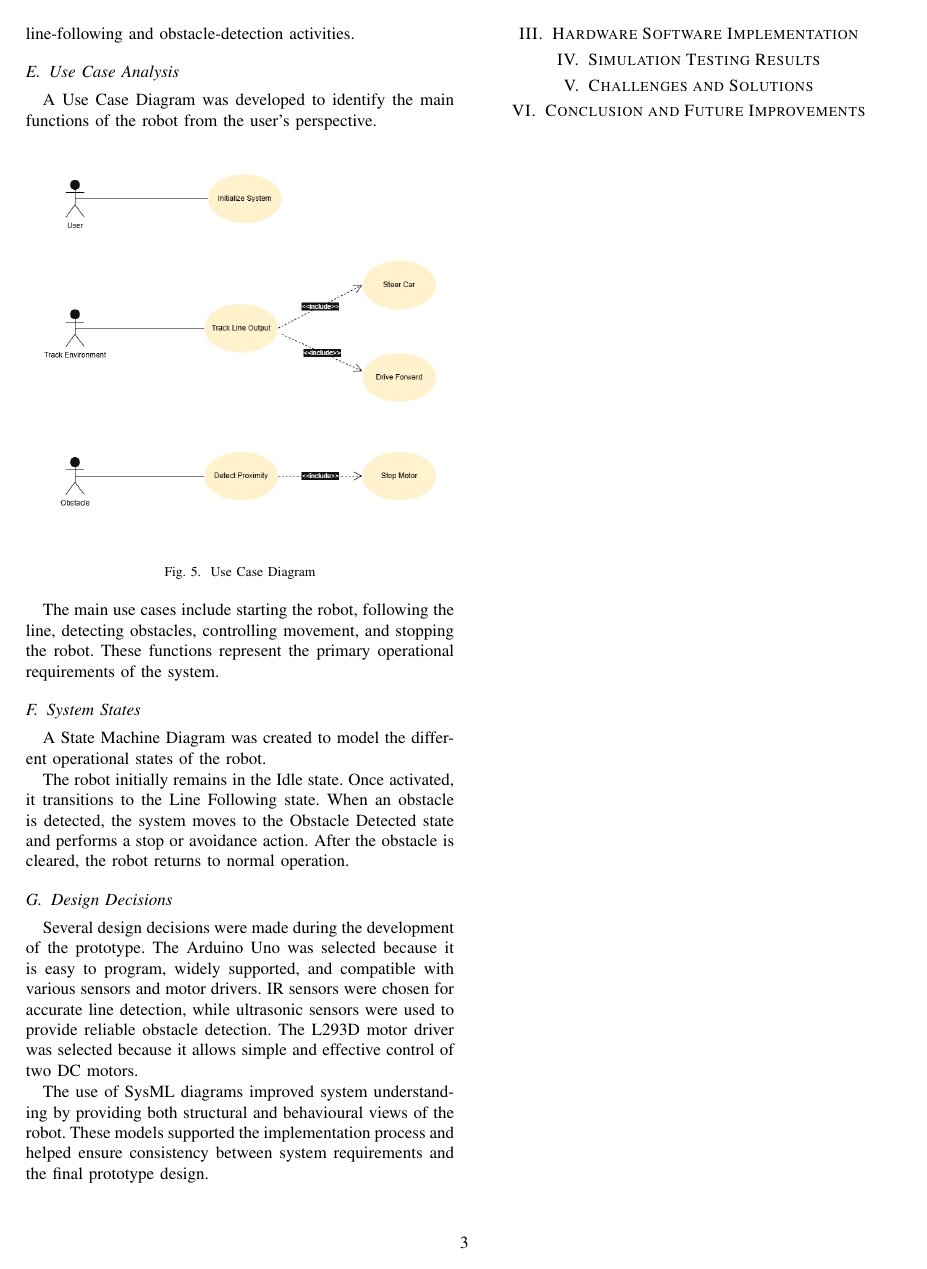
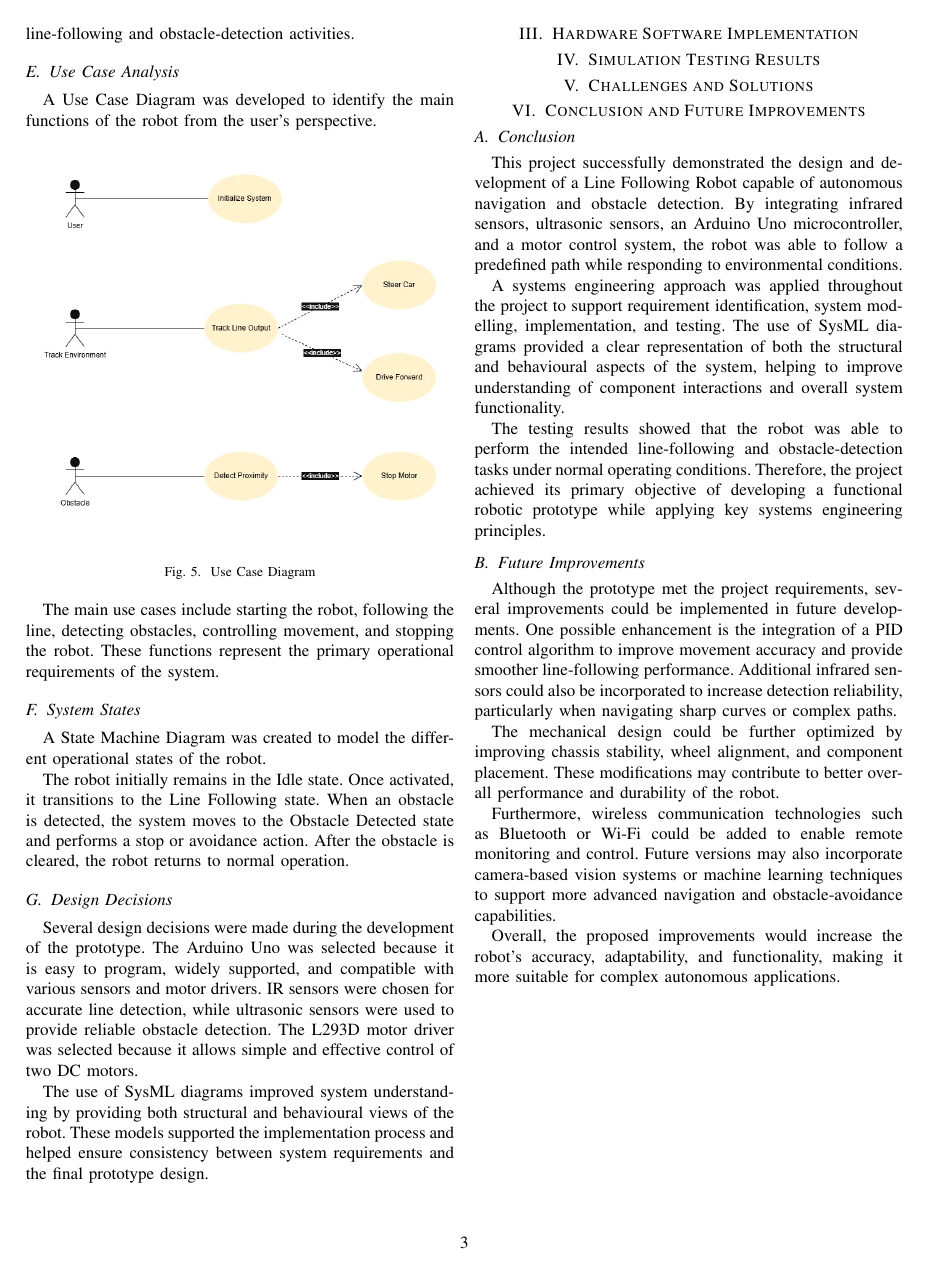
Before and after one commit to naimurrahman2908/Systems_Engineering_A3, a LaTeX paper (LineFollowingRobot_Report/main.tex, which reads LineFollowingRobot_Report/sections/06_conclusion_future_improvements.tex): page 3 of 3. Compiled offline with pdfLaTeX.

Commit message:
Update 06_conclusion_future_improvements.tex

```diff
--- a/LineFollowingRobot_Report/sections/06_conclusion_future_improvements.tex
+++ b/LineFollowingRobot_Report/sections/06_conclusion_future_improvements.tex
@@ -1,2 +1,19 @@
 \section{Conclusion and Future Improvements}
 \label{sec:conclusion_future_improvements}
+\subsection{Conclusion}
+
+This project successfully demonstrated the design and development of a Line Following Robot capable of autonomous navigation and obstacle detection. By integrating infrared sensors, ultrasonic sensors, an Arduino Uno microcontroller, and a motor control system, the robot was able to follow a predefined path while responding to environmental conditions.
+
+A systems engineering approach was applied throughout the project to support requirement identification, system modelling, implementation, and testing. The use of SysML diagrams provided a clear representation of both the structural and behavioural aspects of the system, helping to improve understanding of component interactions and overall system functionality.
+
+The testing results showed that the robot was able to perform the intended line-following and obstacle-detection tasks under normal operating conditions. Therefore, the project achieved its primary objective of developing a functional robotic prototype while applying key systems engineering principles.
+
+\subsection{Future Improvements}
+
+Although the prototype met the project requirements, several improvements could be implemented in future developments. One possible enhancement is the integration of a PID control algorithm to improve movement accuracy and provide smoother line-following performance. Additional infrared sensors could also be incorporated to increase detection reliability, particularly when navigating sharp curves or complex paths.
+
+The mechanical design could be further optimized by improving chassis stability, wheel alignment, and component placement. These modifications may contribute to better overall performance and durability of the robot.
+
+Furthermore, wireless communication technologies such as Bluetooth or Wi-Fi could be added to enable remote monitoring and control. Future versions may also incorporate camera-based vision systems or machine learning techniques to support more advanced navigation and obstacle-avoidance capabilities.
+
+Overall, the proposed improvements would increase the robot’s accuracy, adaptability, and functionality, making it more suitable for complex autonomous applications.
```
